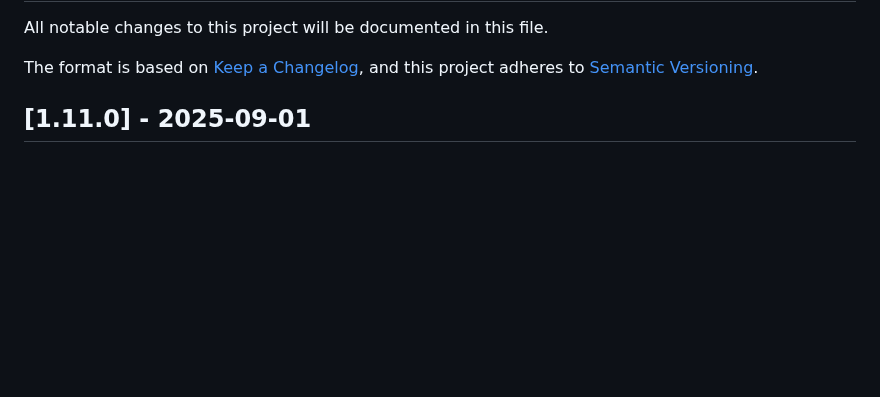
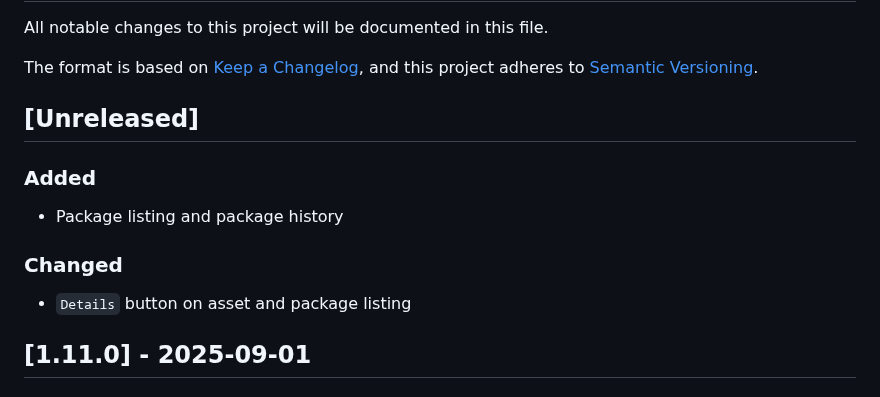
Before and after one commit to txlog/server, a Markdown page: CHANGELOG.md, the part around the change. Rendered like a GitHub page; blank space fills up the shorter version.

Commit message:
feat: update changelog with package listing and details button changes

```diff
--- a/CHANGELOG.md
+++ b/CHANGELOG.md
@@ -18,6 +18,16 @@ and this project adheres to [Semantic Versioning](https://semver.org/spec/v2.0.0
 `Fixed` for any bug fixes.
 `Security` in case of vulnerabilities.
 -->
+
+## [Unreleased]
+
+### Added
+
+- Package listing and package history
+
+### Changed
+
+- `Details` button on asset and package listing
 
 ## [1.11.0] - 2025-09-01
 
```
